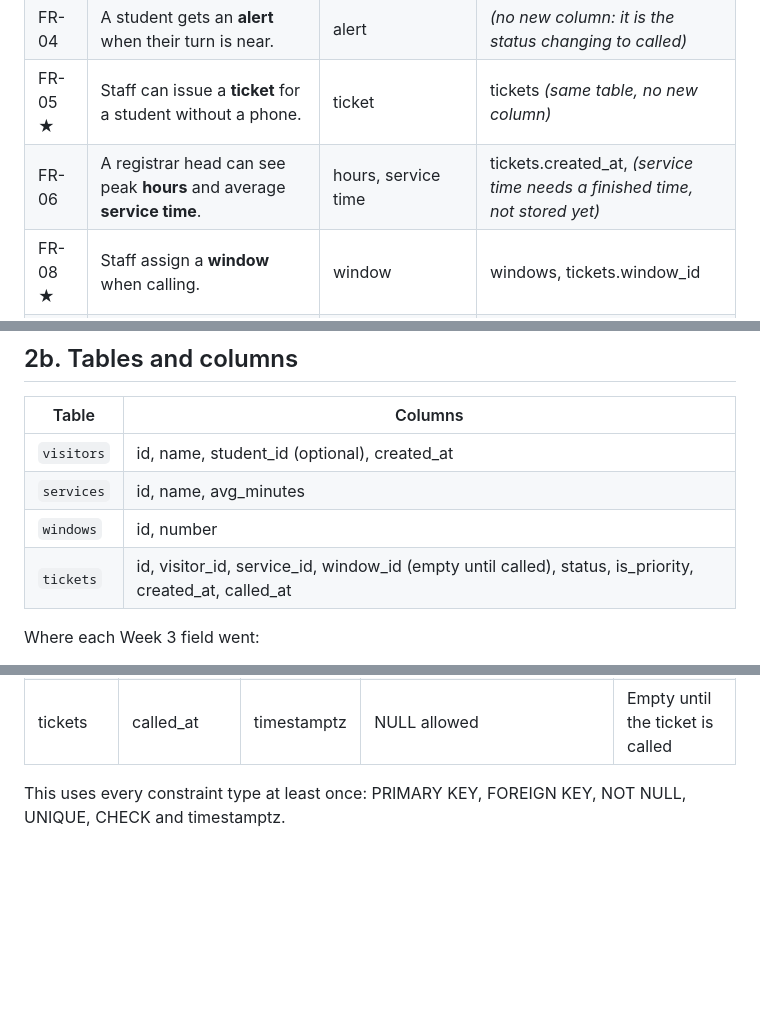
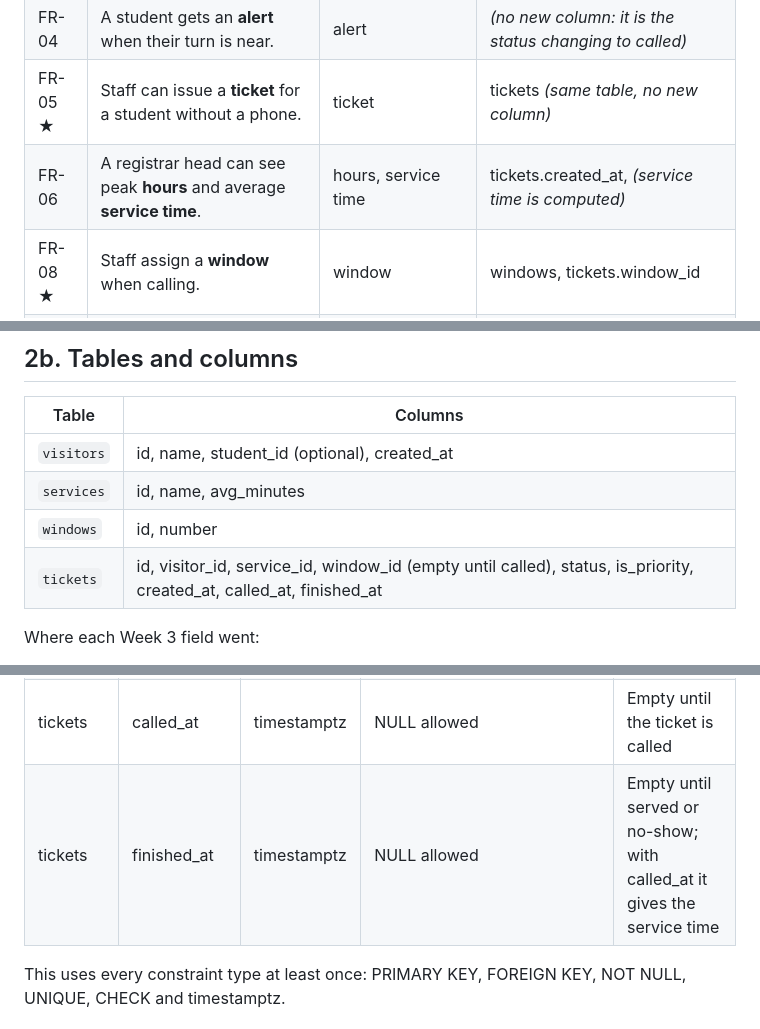
Before and after one commit to AikawaKun9/Linya, a Markdown page: docs/week4/schema.md, 3 parts joined by grey strips. Rendered like a GitHub page; blank space fills up the shorter version.

Commit message:
schema review

```diff
--- a/docs/week4/schema.md
+++ b/docs/week4/schema.md
@@ -9,7 +9,7 @@
 | FR-03 | Staff can call the next **ticket** and mark it served or no-show, with the **time** it was called. | ticket, time called | tickets, tickets.called_at |
 | FR-04 | A student gets an **alert** when their turn is near. | alert | *(no new column: it is the status changing to called)* |
 | FR-05 ★ | Staff can issue a **ticket** for a student without a phone. | ticket | tickets *(same table, no new column)* |
-| FR-06 | A registrar head can see peak **hours** and average **service time**. | hours, service time | tickets.created_at, *(service time needs a finished time, not stored yet)* |
+| FR-06 | A registrar head can see peak **hours** and average **service time**. | hours, service time | tickets.created_at, *(service time is computed)* |
 | FR-08 ★ | Staff assign a **window** when calling. | window | windows, tickets.window_id |
 | FR-10 | A student can **leave** the queue. | leave | tickets.status = 'left' *(the row stays)* |
 | FR-11 ★ | A student can join a **priority lane**. | priority lane | tickets.is_priority |
@@ -26,7 +26,7 @@ Two rules I followed: the queue is **not** a table (it is the tickets with statu
 | `visitors` | id, name, student_id (optional), created_at |
 | `services` | id, name, avg_minutes |
 | `windows` | id, number |
-| `tickets` | id, visitor_id, service_id, window_id (empty until called), status, is_priority, created_at, called_at |
+| `tickets` | id, visitor_id, service_id, window_id (empty until called), status, is_priority, created_at, called_at, finished_at |
 
 Where each Week 3 field went:
 - **Name and student ID:** facts about the person, so `visitors`.
@@ -54,6 +54,7 @@ Where each Week 3 field went:
 | tickets | is_priority | boolean | NOT NULL DEFAULT false | True or false, never text |
 | tickets | created_at | timestamptz | NOT NULL DEFAULT now() | Gives the order in the queue |
 | tickets | called_at | timestamptz | NULL allowed | Empty until the ticket is called |
+| tickets | finished_at | timestamptz | NULL allowed | Empty until served or no-show; with called_at it gives the service time |
 
 This uses every constraint type at least once: PRIMARY KEY, FOREIGN KEY, NOT NULL, UNIQUE, CHECK and timestamptz.
 
```
Also changed, not shown: docs/week4/schema-review.md (added, +41 -0 lines).
